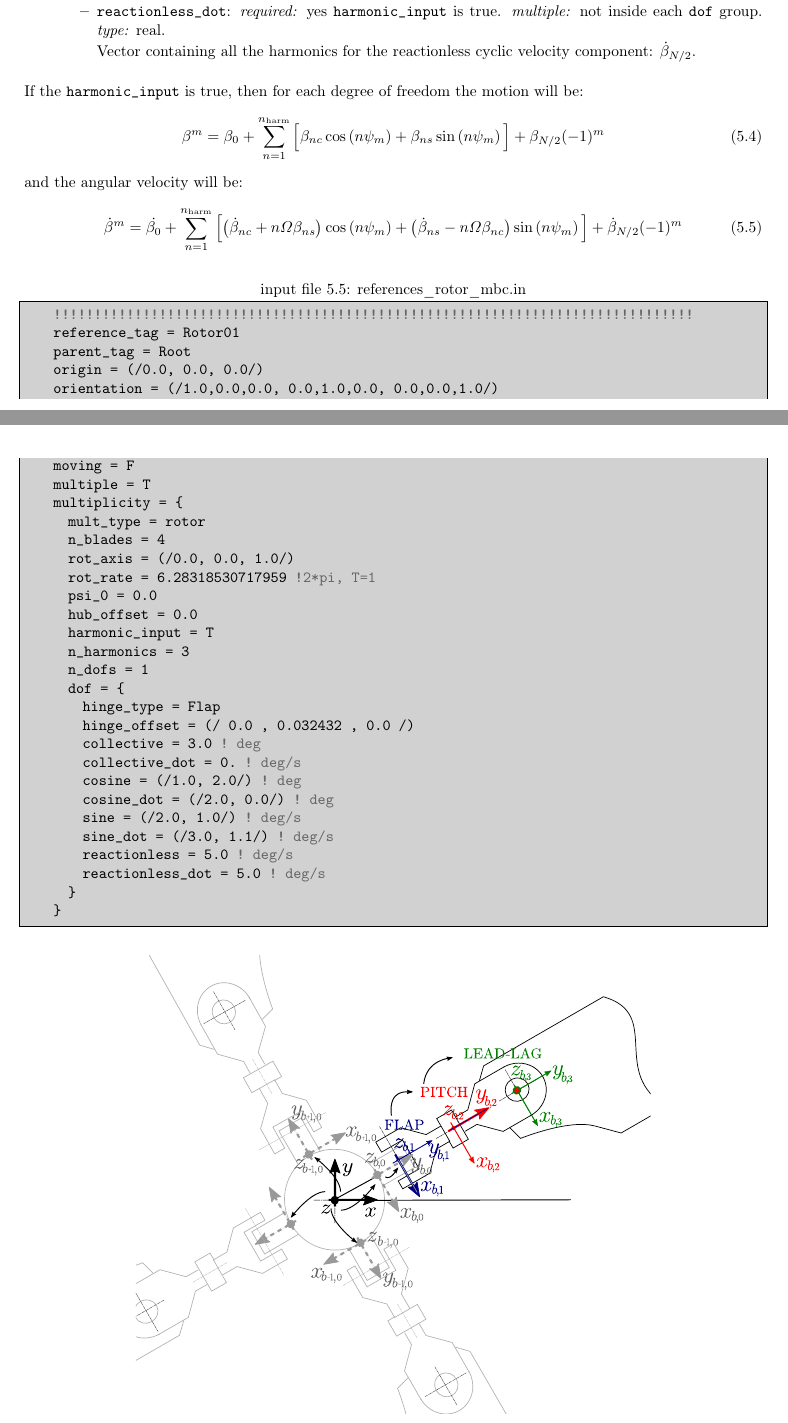
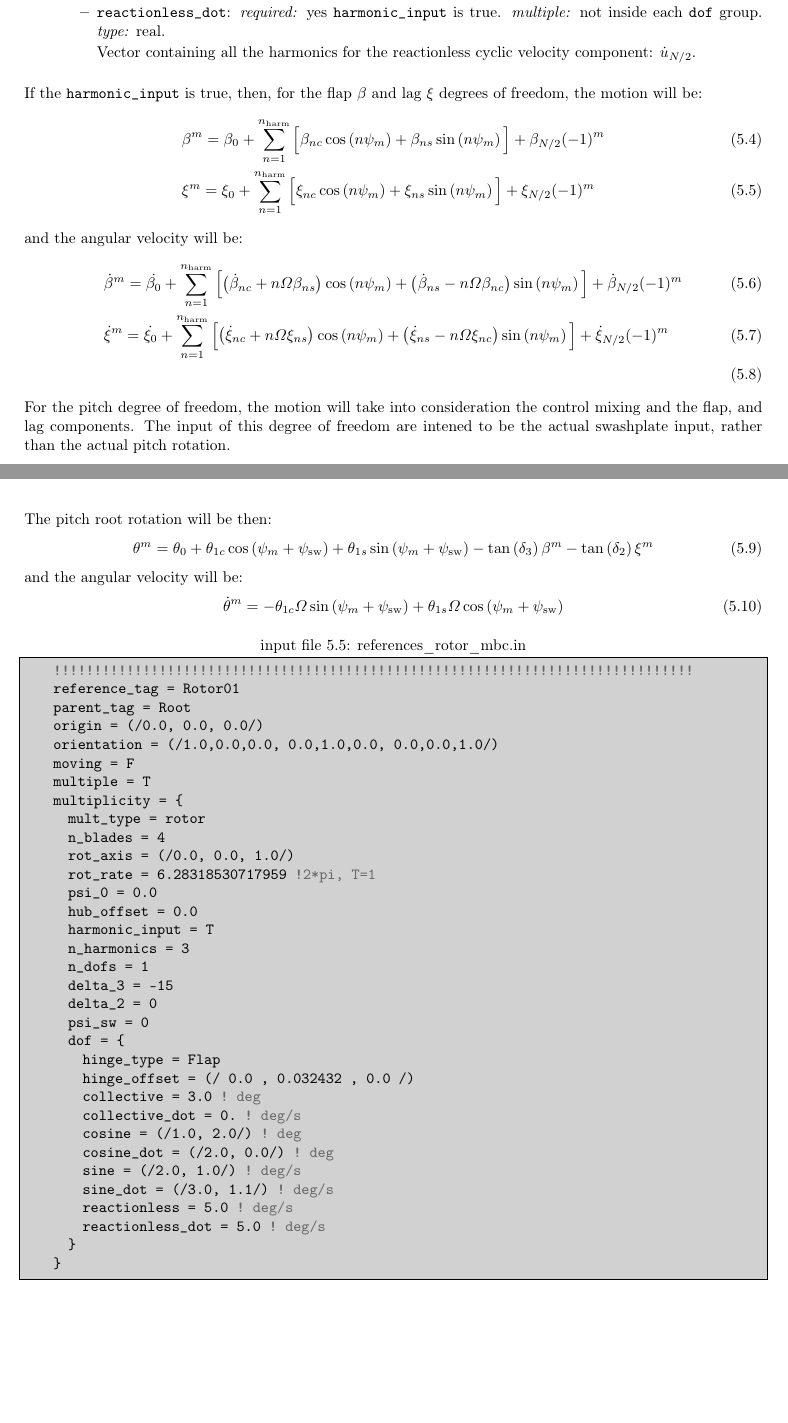
Before and after one commit to kuwt/dust, a LaTeX thesis (DUST_user_manual/DUST_user_manual.tex, which reads DUST_user_manual/content/solver.tex): two parts of pages 65 and 66 of 88, joined at a grey line, cut so that both start at the same text, the shorter picture padded with empty space. The pictures show the PDF file DUST_user_manual/DUST_user_manual.pdf that the author committed with the source.

Commit message:
update rotor input with pitch-lag and pitch-flap couplings

```diff
--- a/DUST_user_manual/content/solver.tex
+++ b/DUST_user_manual/content/solver.tex
@@ -1409,50 +1427,65 @@ required in the multiplicity are:
     \item \param{collective_dot}: \textit{required:} yes \param{harmonic_input} is true.
     \textit{multiple:} not inside each \param{dof} group. \textit{type:} real.
 
-    Velocity of the collective component: $\dot{\beta}_0$.
+    Velocity of the collective component: $\dot{u}_0$.
 
     \item \param{cosine}: \textit{required:} yes \param{harmonic_input} is true.
     \textit{multiple:} not inside each \param{dof} group. \textit{type:} real.
 
-    Vector containing all the harmonics for the cosine cyclic component: $\beta_{nc}$.
+    Vector containing all the harmonics for the cosine cyclic component: $u_{nc}$.
 
     \item \param{cosine\_dot}: \textit{required:} yes \param{harmonic_input} is true.
     \textit{multiple:} not inside each \param{dof} group. \textit{type:} real.
 
-    Vector containing all the harmonics for the cosine cyclic velocity component: $\dot{\beta}_{nc}$.
+    Vector containing all the harmonics for the cosine cyclic velocity component: $\dot{u}_{nc}$.
 
     \item \param{sine}: \textit{required:} yes \param{harmonic_input} is true.
     \textit{multiple:} not inside each \param{dof} group. \textit{type:} real.
 
-    Vector containing all the harmonics for the sine cyclic component: $\beta_{ns}$.
+    Vector containing all the harmonics for the sine cyclic component: $u_{ns}$.
 
     \item \param{sine\_dot}: \textit{required:} yes \param{harmonic_input} is true.
     \textit{multiple:} not inside each \param{dof} group. \textit{type:} real.
 
-    Vector containing all the harmonics for the sine cyclic velocity component: $\dot{\beta}_{ns}$.
+    Vector containing all the harmonics for the sine cyclic velocity component: $\dot{u}_{ns}$.
 
     \item \param{reactionless}: \textit{required:} yes \param{harmonic_input} is true.
     \textit{multiple:} not inside each \param{dof} group. \textit{type:} real.
 
-    Vector containing all the harmonics for the reactionless cyclic component: $\beta_{N/2}$.
+    Vector containing all the harmonics for the reactionless cyclic component: $u_{N/2}$.
 
     \item \param{reactionless\_dot}: \textit{required:} yes \param{harmonic_input} is true.
     \textit{multiple:} not inside each \param{dof} group. \textit{type:} real.
 
-    Vector containing all the harmonics for the reactionless cyclic velocity component: $\dot{\beta}_{N/2}$.
+    Vector containing all the harmonics for the reactionless cyclic velocity component: $\dot{u}_{N/2}$.
 
     \end{itemize}
 \end{itemize}
 
-If the \param{harmonic\_input} is true, then for each degree of freedom the motion will be:
-\begin{equation}
-    \beta^{m} = \beta_0 + \sum_{n = 1}^{n_\mathrm{harm}} \Big[\beta_{nc}\cos{n\psi_m} + \beta_{ns}\sin{n\psi_m}\Big] + \beta_{N/2}(-1)^{m}
-\end{equation}
+If the \param{harmonic\_input} is true, then, for the flap $\beta$ and lag $\xi$ degrees of freedom, the motion will be:
+\begin{align}
+    &\beta^{m} = \beta_0 + \sum_{n = 1}^{n_\mathrm{harm}} \Big[\beta_{nc}\cos{n\psi_m} + \beta_{ns}\sin{n\psi_m}\Big] + \beta_{N/2}(-1)^{m} \\
+    &\xi^{m} = \xi_0 + \sum_{n = 1}^{n_\mathrm{harm}} \Big[\xi_{nc}\cos{n\psi_m} + \xi_{ns}\sin{n\psi_m}\Big] + \xi_{N/2}(-1)^{m}
+\end{align}
 and the angular velocity will be:
 \begin{align}
-    \dot{\beta}^{m} = \dot{\beta_0} + \sum_{n = 1}^{n_\mathrm{harm}} \Big[\big(\dot{\beta}_{nc} + n\Omega\beta_{ns}\big) \cos{n\psi_m} +
-                                    \big(\dot{\beta}_{ns} - n\Omega\beta_{nc}\big) \sin{n\psi_m}\Big]  +  \dot{\beta}_{N/2}(-1)^{m}
+    &\dot{\beta}^{m} = \dot{\beta_0} + \sum_{n = 1}^{n_\mathrm{harm}} \Big[\big(\dot{\beta}_{nc} + n\Omega\beta_{ns}\big) \cos{n\psi_m} +
+                                    \big(\dot{\beta}_{ns} - n\Omega\beta_{nc}\big) \sin{n\psi_m}\Big]  +  \dot{\beta}_{N/2}(-1)^{m} \\
+    &\dot{\xi}^{m} = \dot{\xi_0} + \sum_{n = 1}^{n_\mathrm{harm}} \Big[\big(\dot{\xi}_{nc} + n\Omega\xi_{ns}\big) \cos{n\psi_m} +
+                                    \big(\dot{\xi}_{ns} - n\Omega\xi_{nc}\big) \sin{n\psi_m}\Big]  +  \dot{\xi}_{N/2}(-1)^{m} \\
 \end{align}
+For the pitch degree of freedom, the motion will take into consideration the control mixing and the flap, and lag components. The input of this degree of freedom
+are intened to be the actual swashplate input, rather than the actual pitch rotation.
+
+The pitch root rotation will be then:
+\begin{align}
+    \theta^{m} = \theta_0 + \theta_{1c}\cos{\psi_m + \psi_\mathrm{sw}} + \theta_{1s}\sin{\psi_m + \psi_\mathrm{sw}} -\tan{\delta_3}\beta^{m} - \tan{\delta_2}\xi^{m}
+\end{align}
+and the angular velocity will be:
+\begin{align}
+    \dot{\theta}^{m} = -\theta_{1c}\Omega\sin{\psi_m + \psi_\mathrm{sw}} + \theta_{1s}\Omega\cos{\psi_m + \psi_\mathrm{sw}}
+\end{align}
+
 
 \begin{inputfile}[frame=single, caption={references\_rotor_mbc.in}, label={file:references_rotor_mbc.in}]
     !!!!!!!!!!!!!!!!!!!!!!!!!!!!!!!!!!!!!!!!!!!!!!!!!!!!!!!!!!!!!!!!!!!!!!!!!!!!!!!
@@ -1472,6 +1505,9 @@ and the angular velocity will be:
       harmonic_input = T
       n_harmonics = 3
       n_dofs = 1
+      delta_3 = -15
+      delta_2 = 0
+      psi_sw = 0
       dof = {
         hinge_type = Flap
         hinge_offset = (/ 0.0 , 0.032432 , 0.0 /)
```
Also changed, not shown: DUST_user_manual/DUST_user_manual.pdf, DUST_user_manual/content/solver.tex (48 more changed lines), 3 other files.
